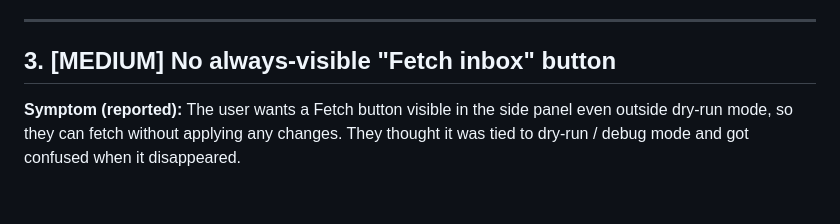
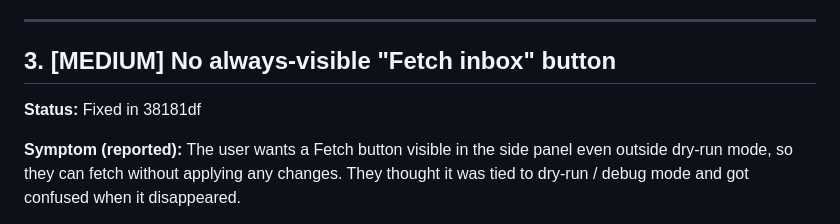
Before and after one commit to yngvark/gmail-sorter-chrome-extension, a Markdown page: issues.md, the part around the change. Drawn GitHub-style; blank space fills up the shorter version.

```diff
--- a/issues.md
+++ b/issues.md
@@ -97,6 +97,8 @@ the most-clicked button do the right thing without reading docs.
 
 ## 3. [MEDIUM] No always-visible "Fetch inbox" button
 
+**Status:** Fixed in 38181df
+
 **Symptom (reported):** The user wants a Fetch button visible in the side
 panel even outside dry-run mode, so they can fetch without applying any
 changes. They thought it was tied to dry-run / debug mode and got confused
```
Also changed, not shown: docs/fetch-button.md (added, +57 -0 lines).
